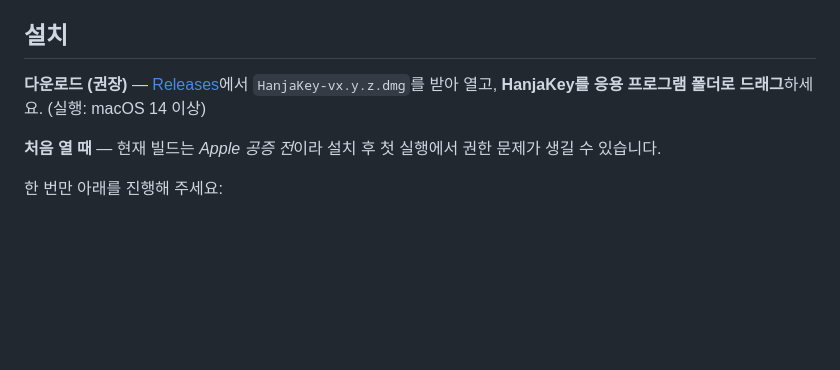
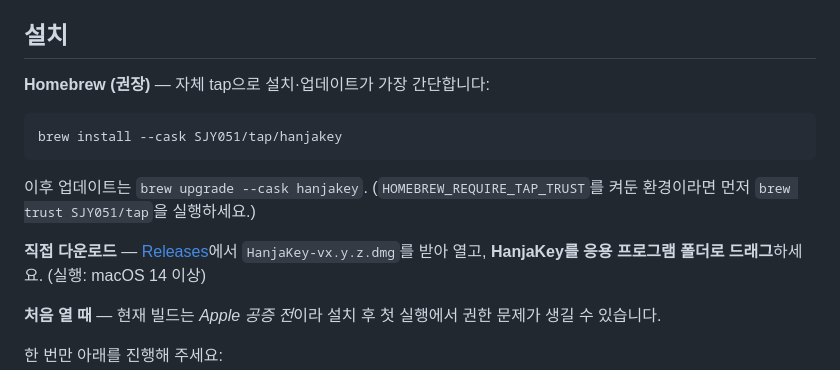
Before and after one commit to SJY051/HanjaKey, a Markdown page: README.md, the part around the change. GitHub-like rendering; blank space fills up the shorter version.

Commit message:
docs(readme): add Homebrew (cask) install instructions

````diff
--- a/README.md
+++ b/README.md
@@ -54,7 +54,15 @@ KS X 1001 특수문자를 한 창에서 고르고 그대로 끼워 넣습니다.
 
 ## 설치
 
-**다운로드 (권장)** — [Releases](https://github.com/SJY051/HanjaKey/releases/latest)에서
+**Homebrew (권장)** — 자체 tap으로 설치·업데이트가 가장 간단합니다:
+
+```sh
+brew install --cask SJY051/tap/hanjakey
+```
+
+이후 업데이트는 `brew upgrade --cask hanjakey`. (`HOMEBREW_REQUIRE_TAP_TRUST`를 켜둔 환경이라면 먼저 `brew trust SJY051/tap`을 실행하세요.)
+
+**직접 다운로드** — [Releases](https://github.com/SJY051/HanjaKey/releases/latest)에서
 `HanjaKey-vx.y.z.dmg`를 받아 열고, **HanjaKey를 응용 프로그램 폴더로 드래그**하세요. (실행: macOS 14 이상)
 
 **처음 열 때** — 현재 빌드는 *Apple 공증 전*이라 설치 후 첫 실행에서 권한 문제가 생길 수 있습니다.
````
Also changed, not shown: README.en.md (+9 -1 lines).
